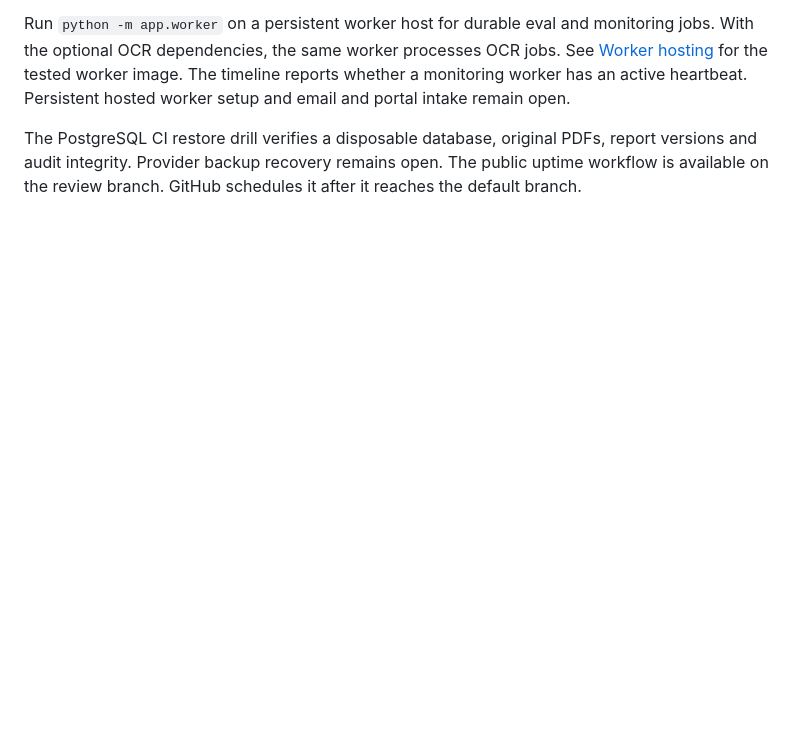
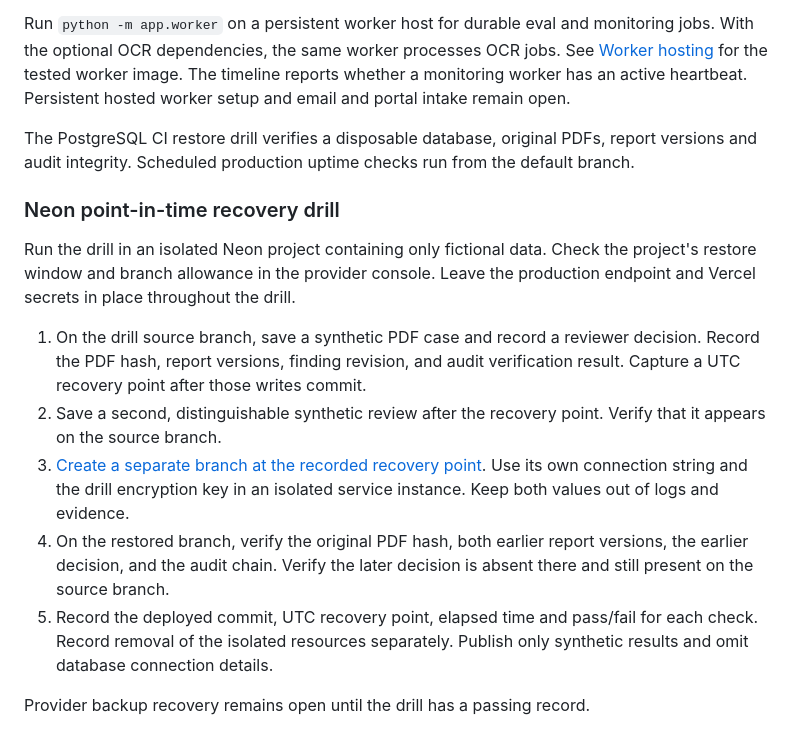
Before and after one commit to KonetiBalaji/paper_trail_agent, a Markdown page: docs/DEPLOYMENT.md, the part around the change. GitHub-like rendering; blank space fills up the shorter version.

Commit message:
Define isolated Neon recovery acceptance drill

```diff
--- a/docs/DEPLOYMENT.md
+++ b/docs/DEPLOYMENT.md
@@ -71,6 +71,28 @@ The timeline reports whether a monitoring worker has an active heartbeat.
 Persistent hosted worker setup and email and portal intake remain open.
 
 The PostgreSQL CI restore drill verifies a disposable database, original PDFs,
-report versions and audit integrity. Provider backup recovery remains open.
-The public uptime workflow is available on the review branch. GitHub schedules
-it after it reaches the default branch.
+report versions and audit integrity. Scheduled production uptime checks run
+from the default branch.
+
+### Neon point-in-time recovery drill
+
+Run the drill in an isolated Neon project containing only fictional data. Check
+the project's restore window and branch allowance in the provider console.
+Leave the production endpoint and Vercel secrets in place throughout the drill.
+
+1. On the drill source branch, save a synthetic PDF case and record a reviewer
+   decision. Record the PDF hash, report versions, finding revision, and audit
+   verification result. Capture a UTC recovery point after those writes commit.
+2. Save a second, distinguishable synthetic review after the recovery point.
+   Verify that it appears on the source branch.
+3. [Create a separate branch at the recorded recovery point](https://neon.com/blog/point-in-time-recovery).
+   Use its own connection string and the drill encryption key in an isolated
+   service instance. Keep both values out of logs and evidence.
+4. On the restored branch, verify the original PDF hash, both earlier report
+   versions, the earlier decision, and the audit chain. Verify the later
+   decision is absent there and still present on the source branch.
+5. Record the deployed commit, UTC recovery point, elapsed time and pass/fail
+   for each check. Record removal of the isolated resources separately. Publish
+   only synthetic results and omit database connection details.
+
+Provider backup recovery remains open until the drill has a passing record.
```
